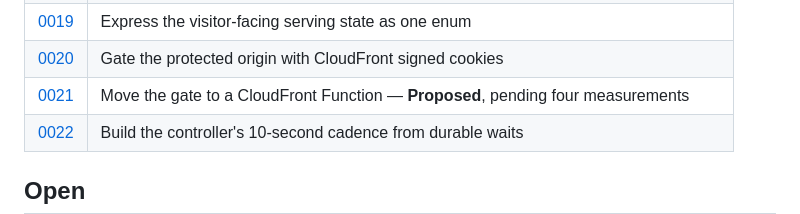
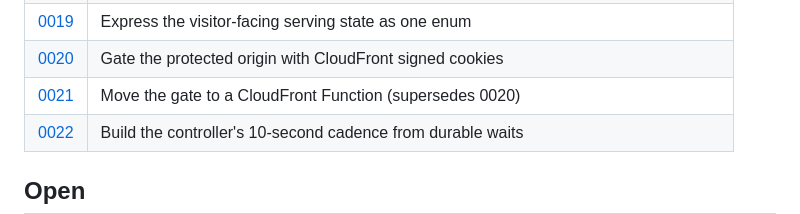
Before and after one commit to smoketurner/virtual-waiting-room, a Markdown page: docs/adr/README.md, the part around the change. Drawn GitHub-style.

```diff
--- a/docs/adr/README.md
+++ b/docs/adr/README.md
@@ -25,7 +25,7 @@ One record per decision. Each states the context, the decision, and its conseque
 | [0018](0018-admin-vouch-design-language.md) | Style the admin UI with the Vouch design language (supersedes 0014's styling) |
 | [0019](0019-visitor-facing-serving-state.md) | Express the visitor-facing serving state as one enum |
 | [0020](0020-cloudfront-signed-cookie-gate.md) | Gate the protected origin with CloudFront signed cookies |
-| [0021](0021-edge-function-gate.md) | Move the gate to a CloudFront Function — **Proposed**, pending four measurements |
+| [0021](0021-edge-function-gate.md) | Move the gate to a CloudFront Function (supersedes 0020) |
 | [0022](0022-durable-controller-cadence.md) | Build the controller's 10-second cadence from durable waits |
 
 ## Open
```
Also changed, not shown: docs/adr/0021-edge-function-gate.md (+5 -3 lines), docs/adr/0022-durable-controller-cadence.md (+9 -0 lines).
